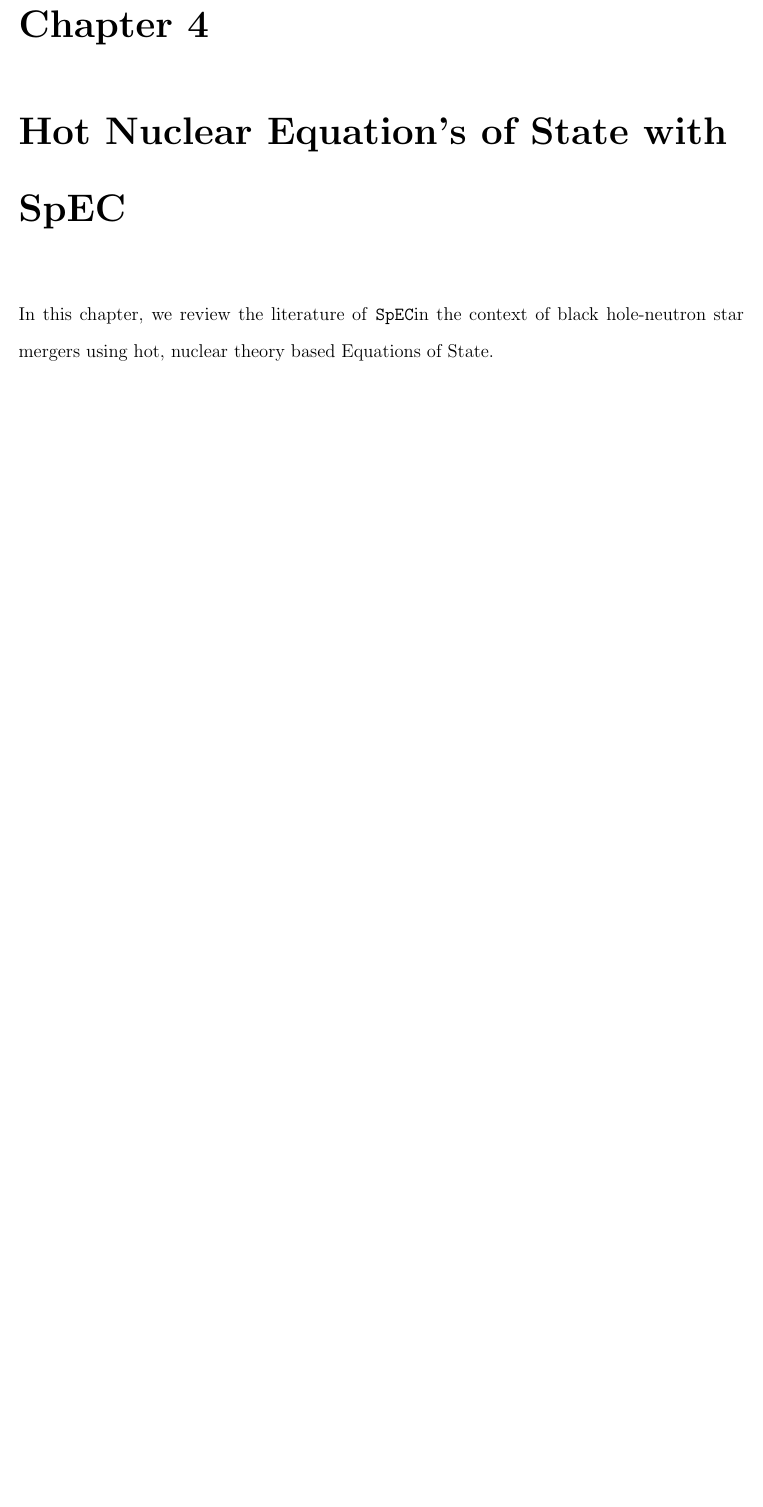
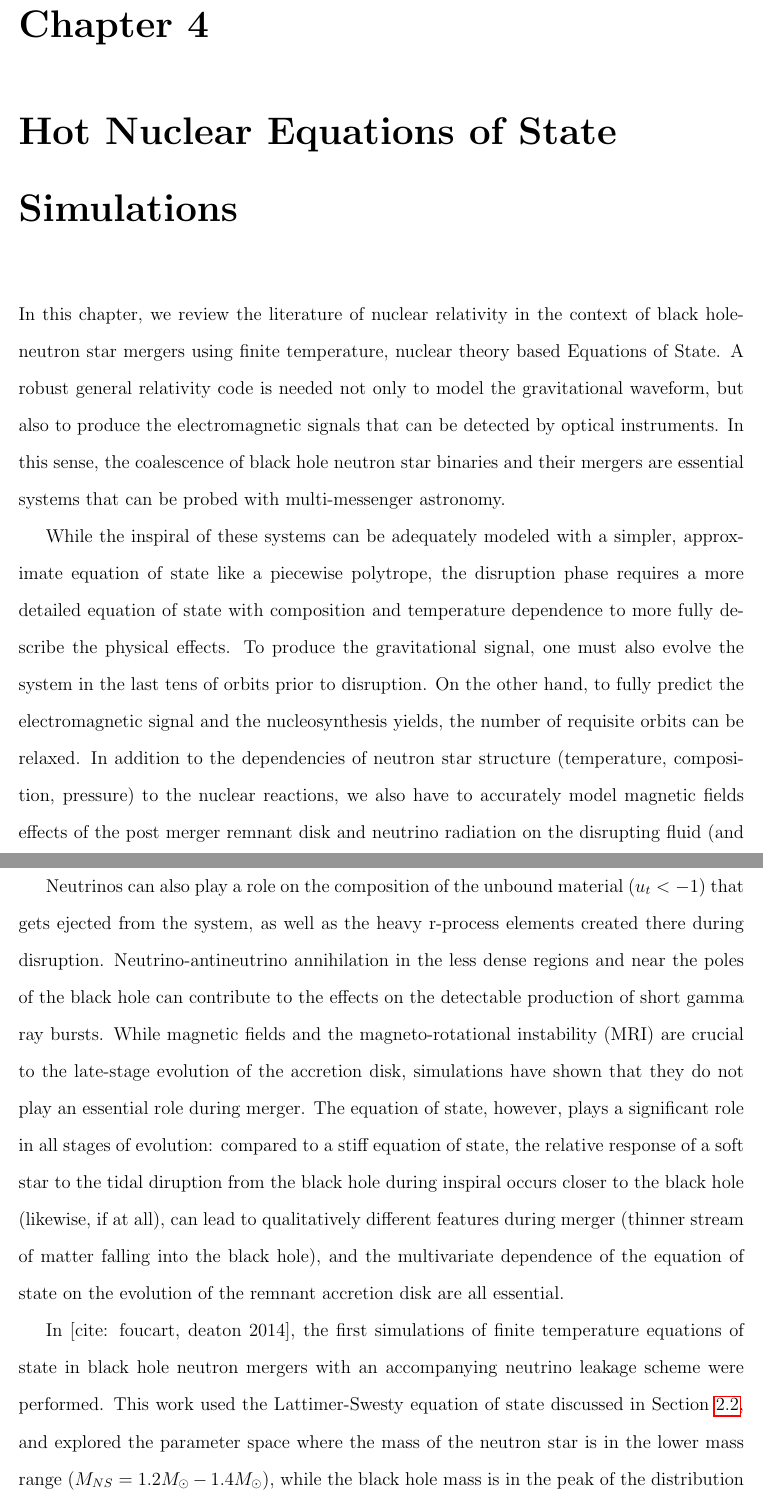
Before and after one commit to brege/brege-dissertation, a LaTeX thesis (00-dissertation.tex, which reads 14-chapter-4.tex): part of page 32 of 33 before the commit and two parts of pages 32 and 33 of 35 after it, the two joined at a grey line, cut so that both start at the same text, the shorter picture padded with empty space. Compiled offline with pdfLaTeX.

Commit message:
First draft of first paper review in Ch. 4

```diff
--- a/14-chapter-4.tex
+++ b/14-chapter-4.tex
@@ -1,4 +1,10 @@
-\chapter{Hot Nuclear Equation's of State with SpEC}
+\chapter{Hot Nuclear Equations of State Simulations}
 \label{chap:chapter-4}
 
-In this chapter, we review the literature of \SpEC in the context of black hole-neutron star mergers using hot, nuclear theory based Equations of State.
+In this chapter, we review the literature of nuclear relativity in the context of black hole-neutron star mergers using finite temperature, nuclear theory based Equations of State.  A robust general relativity code is needed not only to model the gravitational waveform, but also to produce the electromagnetic signals that can be detected by optical instruments.  In this sense, the coalescence of black hole neutron star binaries and their mergers are essential systems that can be probed with multi-messenger astronomy.
+
+While the inspiral of these systems can be adequately modeled with a simpler, approximate equation of state like a piecewise polytrope, the disruption phase requires a more detailed equation of state with composition and temperature dependence to more fully describe the physical effects.  To produce the gravitational signal, one must also evolve the system in the last tens of orbits prior to disruption.  On the other hand, to fully predict the electromagnetic signal and the nucleosynthesis yields, the number of requisite orbits can be relaxed.  In addition to the dependencies of neutron star structure (temperature, composition, pressure) to the nuclear reactions, we also have to accurately model magnetic fields effects of the post merger remnant disk and neutrino radiation on the disrupting fluid (and as a significant source of cooling on the disk).
+
+Neutrinos can also play a role on the composition of the unbound material ($u_t < -1$) that gets ejected from the system, as well as the heavy r-process elements created there during disruption. Neutrino-antineutrino annihilation in the less dense regions and near the poles of the black hole can contribute to the effects on the detectable production of short gamma ray bursts.  While magnetic fields and the magneto-rotational instability (MRI) are crucial to the late-stage evolution of the accretion disk, simulations have shown that they do not play an essential role during merger.  The equation of state, however, plays a significant role in all stages of evolution: compared to a stiff equation of state, the relative response of a soft star to the tidal diruption from the black hole during inspiral occurs closer to the black hole (likewise, if at all), can lead to qualitatively different features during merger (thinner stream of matter falling into the black hole), and the multivariate dependence of the equation of state on the evolution of the remnant accretion disk are all essential.
+
+In [cite: foucart, deaton 2014], the first simulations of finite temperature equations of state in black hole neutron mergers with an accompanying neutrino leakage scheme were performed.  This work used the Lattimer-Swesty equation of state discussed in Section \ref{sec:ls220}, and explored the parameter space where the mass of the neutron star is in the lower mass range ($M_{NS} = 1.2 M_\odot - 1.4 M_\odot$), while the black hole mass is in the peak of the distribution of likely stellar-mass black holes ($M_{BH} = 7 M_\odot - 10 M_\odot$).  For these lower-mass black holes, a larger spin is necessary to produce maximal disruption ($\chi_{BH} = 0.7 - 0.9$).  Their survey was also restricted in the sense that magnetic fields were not included since the disk wasn't evolved far out, noting that the effects of neutrino cooling on the inner regions of the disk and the viscous heating due to the MRI turbulence would more or less offset each other.
```
Also changed, not shown: 14-chapter-4.tex (6 more changed lines).
